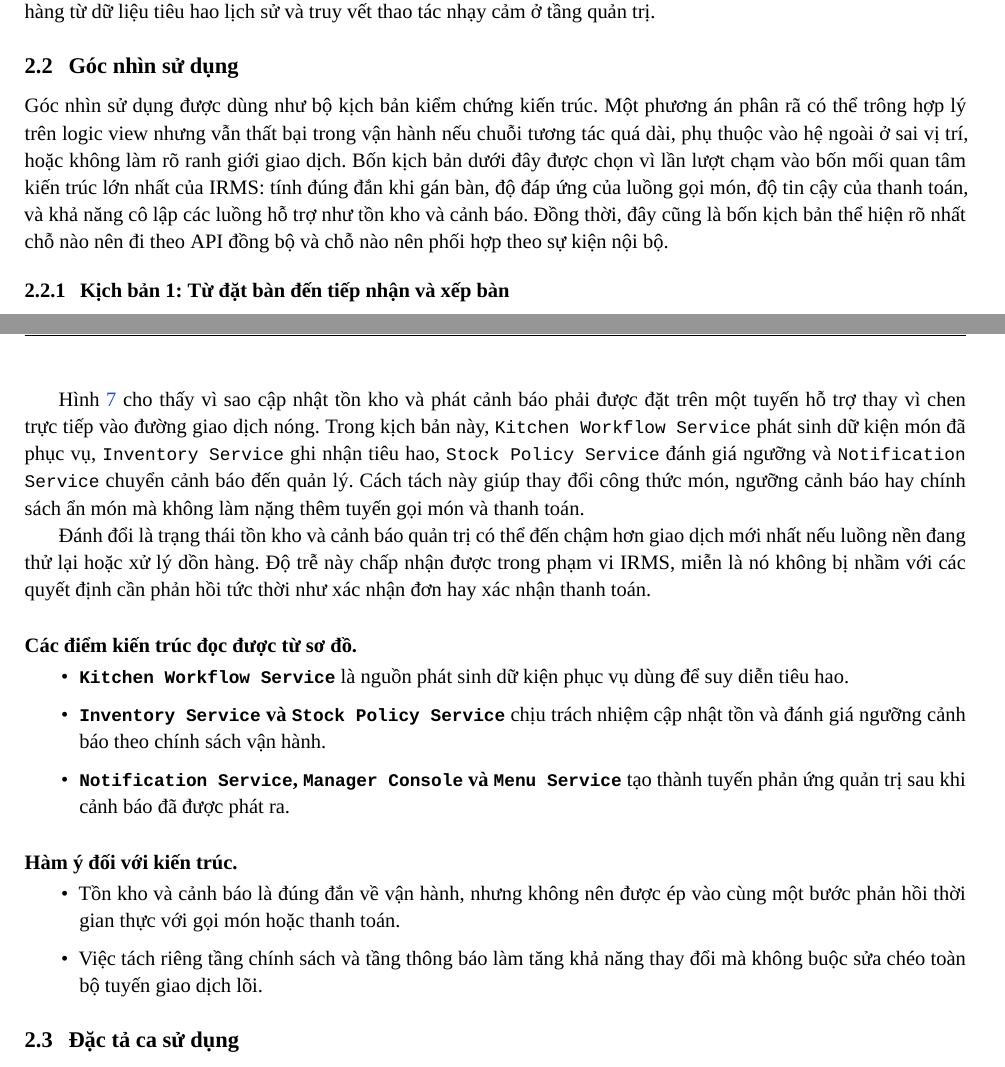
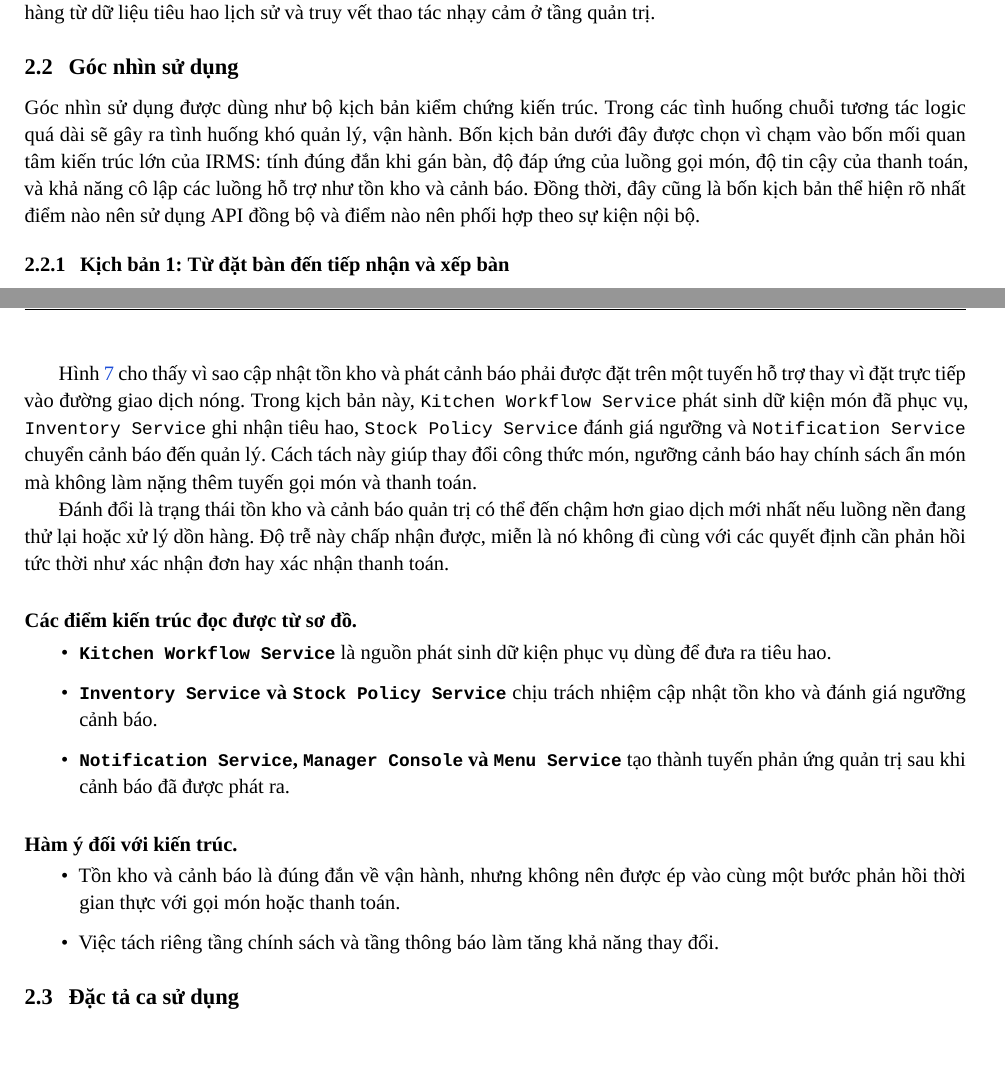
Before and after one commit to lehoangluan1/SA_IRMS, a LaTeX document (main.tex, which reads sections/02_system_modeling.tex): two parts of pages 15 and 24 of 131, joined at a grey line, cut so that both start at the same text. Compiled offline with XeLaTeX; a missing font is replaced by an installed copy or a similar font.

Commit message:
2.2 small fixes

```diff
--- a/sections/02_system_modeling.tex
+++ b/sections/02_system_modeling.tex
@@ -85,7 +85,7 @@ Nhóm quản trị, kiểm toán và phân tích & UC-REP-01, UC-ADM-01, UC-ADM-
 Năm ca sử dụng giữ vai trò khóa kín phạm vi ở phần này là \texttt{UC-RES-04}, \texttt{UC-RES-05}, \texttt{UC-KIT-03}, \texttt{UC-INV-03} và \texttt{UC-ADM-03}. Chúng làm rõ các mắt xích dễ bị xem nhẹ khi mô tả hệ thống nhà hàng ở mức khái quát: kết thúc vòng đời bàn sau thanh toán, giao tiếp chủ động với khách hàng, điều phối ưu tiên trong bếp, hỗ trợ quyết định nhập hàng từ dữ liệu tiêu hao lịch sử và truy vết thao tác nhạy cảm ở tầng quản trị.
 
 \subsection{Góc nhìn sử dụng}
-Góc nhìn sử dụng được dùng như bộ kịch bản kiểm chứng kiến trúc. Một phương án phân rã có thể trông hợp lý trên logic view nhưng vẫn thất bại trong vận hành nếu chuỗi tương tác quá dài, phụ thuộc vào hệ ngoài ở sai vị trí, hoặc không làm rõ ranh giới giao dịch. Bốn kịch bản dưới đây được chọn vì lần lượt chạm vào bốn mối quan tâm kiến trúc lớn nhất của IRMS: tính đúng đắn khi gán bàn, độ đáp ứng của luồng gọi món, độ tin cậy của thanh toán, và khả năng cô lập các luồng hỗ trợ như tồn kho và cảnh báo. Đồng thời, đây cũng là bốn kịch bản thể hiện rõ nhất chỗ nào nên đi theo API đồng bộ và chỗ nào nên phối hợp theo sự kiện nội bộ.
+Góc nhìn sử dụng được dùng như bộ kịch bản kiểm chứng kiến trúc. Trong các tình huống chuỗi tương tác logic quá dài sẽ gây ra tình huống khó quản lý, vận hành. Bốn kịch bản dưới đây được chọn vì chạm vào bốn mối quan tâm kiến trúc lớn của IRMS: tính đúng đắn khi gán bàn, độ đáp ứng của luồng gọi món, độ tin cậy của thanh toán, và khả năng cô lập các luồng hỗ trợ như tồn kho và cảnh báo. Đồng thời, đây cũng là bốn kịch bản thể hiện rõ nhất điểm nào nên sử dụng API đồng bộ và điểm nào nên phối hợp theo sự kiện nội bộ.
 
 \subsubsection{Kịch bản 1: Từ đặt bàn đến tiếp nhận và xếp bàn}
 \begin{enumerate}
@@ -249,21 +249,21 @@ Vì vậy, thanh toán cần được giữ trong một tuyến đồng bộ đ
 \end{landscape}
 
 
-Hình~\ref{fig:irms-usage-stock} cho thấy vì sao cập nhật tồn kho và phát cảnh báo phải được đặt trên một tuyến hỗ trợ thay vì chen trực tiếp vào đường giao dịch nóng. Trong kịch bản này, \texttt{Kitchen Workflow Service} phát sinh dữ kiện món đã phục vụ, \texttt{Inventory Service} ghi nhận tiêu hao, \texttt{Stock Policy Service} đánh giá ngưỡng và \texttt{Notification Service} chuyển cảnh báo đến quản lý. Cách tách này giúp thay đổi công thức món, ngưỡng cảnh báo hay chính sách ẩn món mà không làm nặng thêm tuyến gọi món và thanh toán.
-
-Đánh đổi là trạng thái tồn kho và cảnh báo quản trị có thể đến chậm hơn giao dịch mới nhất nếu luồng nền đang thử lại hoặc xử lý dồn hàng. Độ trễ này chấp nhận được trong phạm vi IRMS, miễn là nó không bị nhầm với các quyết định cần phản hồi tức thời như xác nhận đơn hay xác nhận thanh toán.
+Hình~\ref{fig:irms-usage-stock} cho thấy vì sao cập nhật tồn kho và phát cảnh báo phải được đặt trên một tuyến hỗ trợ thay vì đặt trực tiếp vào đường giao dịch nóng. Trong kịch bản này, \texttt{Kitchen Workflow Service} phát sinh dữ kiện món đã phục vụ, \texttt{Inventory Service} ghi nhận tiêu hao, \texttt{Stock Policy Service} đánh giá ngưỡng và \texttt{Notification Service} chuyển cảnh báo đến quản lý. Cách tách này giúp thay đổi công thức món, ngưỡng cảnh báo hay chính sách ẩn món mà không làm nặng thêm tuyến gọi món và thanh toán.
+
+Đánh đổi là trạng thái tồn kho và cảnh báo quản trị có thể đến chậm hơn giao dịch mới nhất nếu luồng nền đang thử lại hoặc xử lý dồn hàng. Độ trễ này chấp nhận được, miễn là nó không đi cùng với các quyết định cần phản hồi tức thời như xác nhận đơn hay xác nhận thanh toán.
 
 \paragraph{Các điểm kiến trúc đọc được từ sơ đồ.}
 \begin{itemize}
-  \item \textbf{\texttt{Kitchen Workflow Service}} là nguồn phát sinh dữ kiện phục vụ dùng để suy diễn tiêu hao.
-  \item \textbf{\texttt{Inventory Service} và \texttt{Stock Policy Service}} chịu trách nhiệm cập nhật tồn và đánh giá ngưỡng cảnh báo theo chính sách vận hành.
+  \item \textbf{\texttt{Kitchen Workflow Service}} là nguồn phát sinh dữ kiện phục vụ dùng để đưa ra tiêu hao.
+  \item \textbf{\texttt{Inventory Service} và \texttt{Stock Policy Service}} chịu trách nhiệm cập nhật tồn kho và đánh giá ngưỡng cảnh báo.
   \item \textbf{\texttt{Notification Service}, \texttt{Manager Console} và \texttt{Menu Service}} tạo thành tuyến phản ứng quản trị sau khi cảnh báo đã được phát ra.
 \end{itemize}
 
 \paragraph{Hàm ý đối với kiến trúc.}
 \begin{itemize}
   \item Tồn kho và cảnh báo là đúng đắn về vận hành, nhưng không nên được ép vào cùng một bước phản hồi thời gian thực với gọi món hoặc thanh toán.
-  \item Việc tách riêng tầng chính sách và tầng thông báo làm tăng khả năng thay đổi mà không buộc sửa chéo toàn bộ tuyến giao dịch lõi.
+  \item Việc tách riêng tầng chính sách và tầng thông báo làm tăng khả năng thay đổi.
 \end{itemize}
 
 \subsection{Đặc tả ca sử dụng}
```
Also changed, not shown: sections/02_system_modeling.tex (20 more changed lines).
